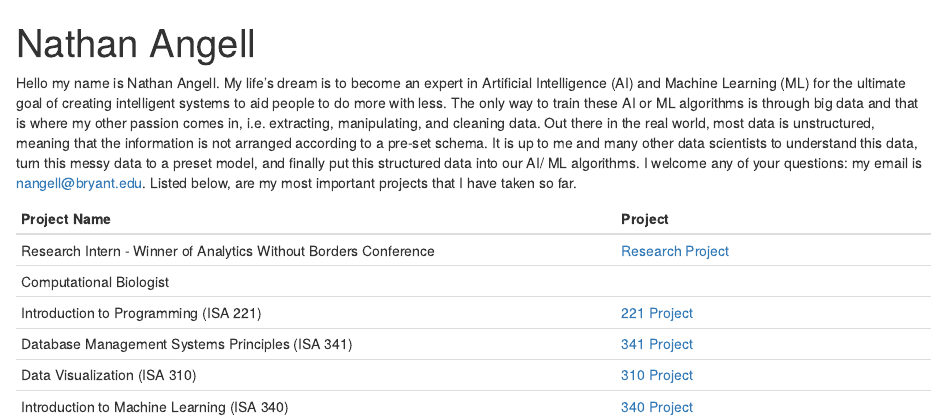
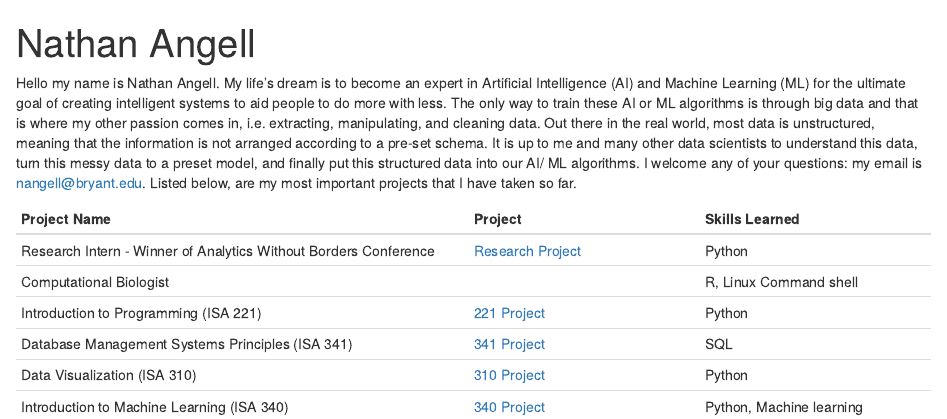
Before and after one commit to nangell18/nangell_projects.github.io, an R Markdown document (index.Rmd): the page in a window 1100 px wide, from its top. The pictures show the output file index.html that the author committed with the source, opened offline.

Commit message:
Input skills learned

```diff
--- a/index.Rmd
+++ b/index.Rmd
@@ -9,11 +9,11 @@ knitr::opts_chunk$set(echo = TRUE)
 
 Hello my name is Nathan Angell. My life's dream is to become an expert in Artificial Intelligence (AI) and Machine Learning (ML) for the ultimate goal of creating intelligent systems to aid people to do more with less. The only way to train these AI or ML algorithms is through big data and that is where my other passion comes in, i.e. extracting, manipulating, and cleaning data. Out there in the real world, most data is unstructured, meaning that the information is not arranged according to a pre-set schema. It is up to me and many other data scientists to understand this data, turn this messy data to a preset model, and finally put this structured data into our AI/ ML algorithms. I welcome any of your questions: my email is nangell@bryant.edu. Listed below, are my most important projects that I have taken so far.
 
-|             Project Name             | Project |
-|:------------------------|:------------|
-| Research Intern - Winner of Analytics Without Borders Conference    |        [Research Project](directed_study.html)      |
-| Computational Biologist  |              |
-| Introduction to Programming (ISA 221)              |       [221 Project](ISA_221.html)       |
-| Database Management Systems Principles (ISA 341)          |      [341 Project](isa_341.html)        |
-| Data Visualization (ISA 310)                 |      [310 Project](isa_310.html)        |
-| Introduction to Machine Learning (ISA 340)  |        [340 Project](isa_340.html)      |
+|             Project Name             | Project | Skills Learned |
+|:------------------------|:------------|:------------|
+| Research Intern - Winner of Analytics Without Borders Conference    |        [Research Project](directed_study.html)      |   Python   |
+| Computational Biologist  |              |   R, Linux Command shell |
+| Introduction to Programming (ISA 221)              |       [221 Project](ISA_221.html)       | Python |
+| Database Management Systems Principles (ISA 341)          |      [341 Project](isa_341.html)        | SQL |
+| Data Visualization (ISA 310)                 |      [310 Project](isa_310.html)        | Python |
+| Introduction to Machine Learning (ISA 340)  |        [340 Project](isa_340.html)      | Python, Machine learning   |
```
Also changed, not shown: index.html.
